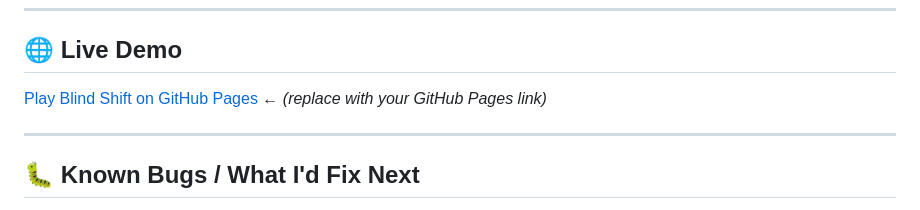
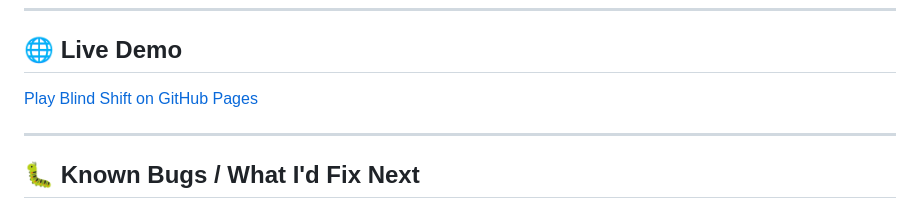
Before and after one commit to IslamSamadov/blind-shift, a Markdown page: README.md, the part around the change. GitHub-like rendering.

Commit message:
add ai diary and update readme

```diff
--- a/README.md
+++ b/README.md
@@ -90,7 +90,7 @@ The game's state is simple and predictable: a 3D array `[layer][row][col]` holds
 
 ## 🌐 Live Demo
 
-[Play Blind Shift on GitHub Pages](#) ← *(replace with your GitHub Pages link)*
+[Play Blind Shift on GitHub Pages](https://islamsamadov.github.io/blind-shift/)
 
 ---
 
```
Also changed, not shown: AI_DIARY.md (+15 -0 lines).
